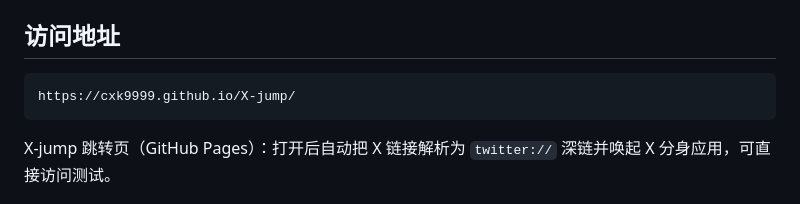
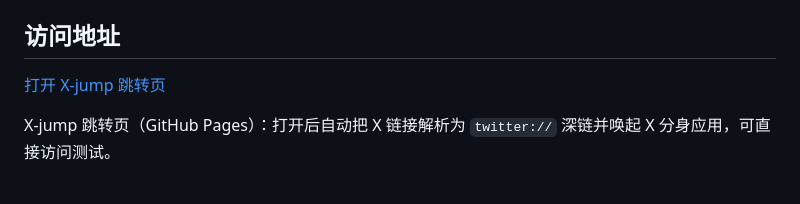
Before and after one commit to cxk9999/X-jump, a Markdown page: README.md, the part around the change. Rendered like a GitHub page.

Commit message:
README: access URL as clickable blue link instead of code block

````diff
--- a/README.md
+++ b/README.md
@@ -8,9 +8,7 @@
 
 ## 访问地址
 
-```
-https://cxk9999.github.io/X-jump/
-```
+[打开 X-jump 跳转页](https://cxk9999.github.io/X-jump/)
 
 X-jump 跳转页（GitHub Pages）：打开后自动把 X 链接解析为 `twitter://` 深链并唤起 X 分身应用，可直接访问测试。
 
````
